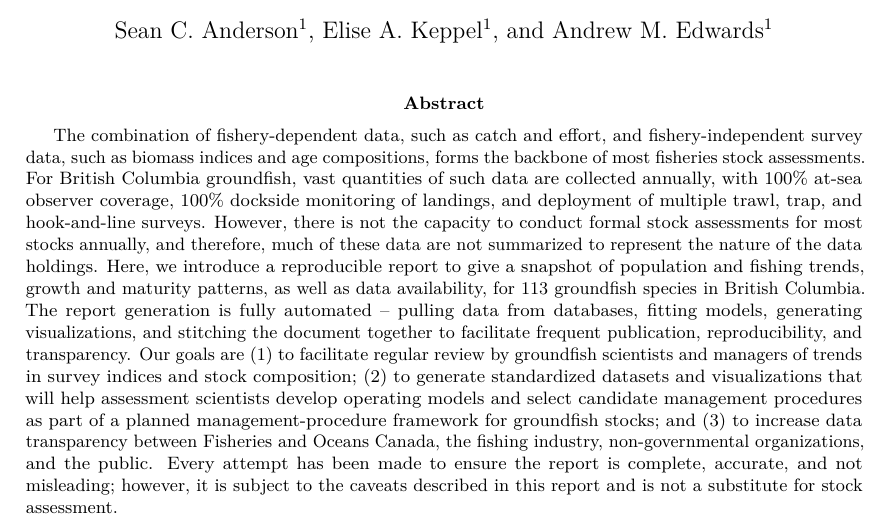
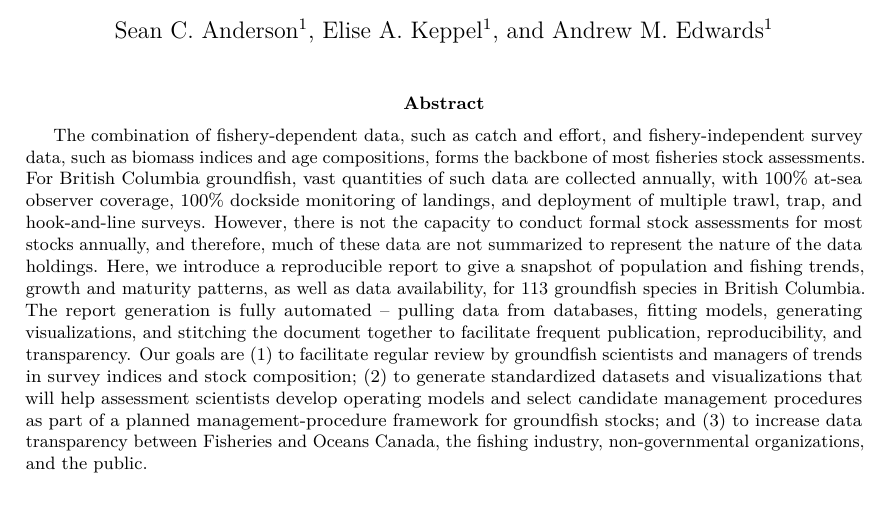
Before and after one commit to pbs-assess/gfsynopsis, an R Markdown document (report/report-rmd/index.Rmd): part of the page, cut so that both start at the same text, the shorter picture padded with empty space. Rendered offline with R 4.5, knitr and Pandoc, then LaTeX, with nearby package versions; drawn as R Markdown's standard PDF in place of the format the file asks for; a font, style sheet, LaTeX package, included part or bibliography that could not be used is replaced or left out.

Commit message:
Copyedit

```diff
--- a/report/report-rmd/index.Rmd
+++ b/report/report-rmd/index.Rmd
@@ -33,10 +33,7 @@ abstract: |
   models and select candidate management procedures as part of a planned
   management-procedure framework for groundfish stocks; and (3) to increase
   data transparency between Fisheries and Oceans Canada, the fishing industry,
-  non-governmental organizations, and the public. Every attempt has
-  been made to ensure the report is complete, accurate, and not misleading;
-  however, it is subject to the caveats described in this report and is
-  not a substitute for stock assessment.
+  non-governmental organizations, and the public.
 
 output:
  csasdown::resdoc_pdf
```
